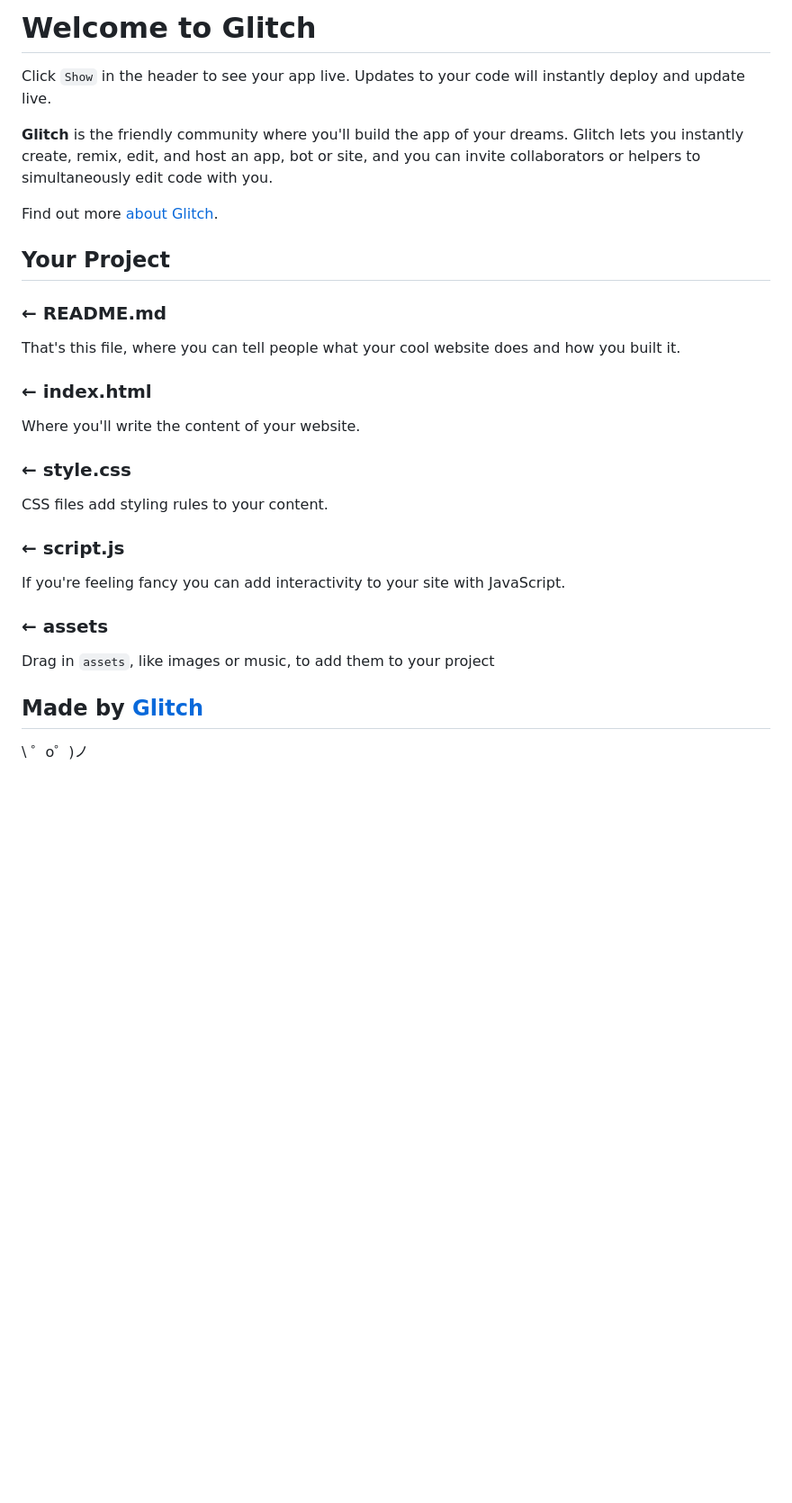
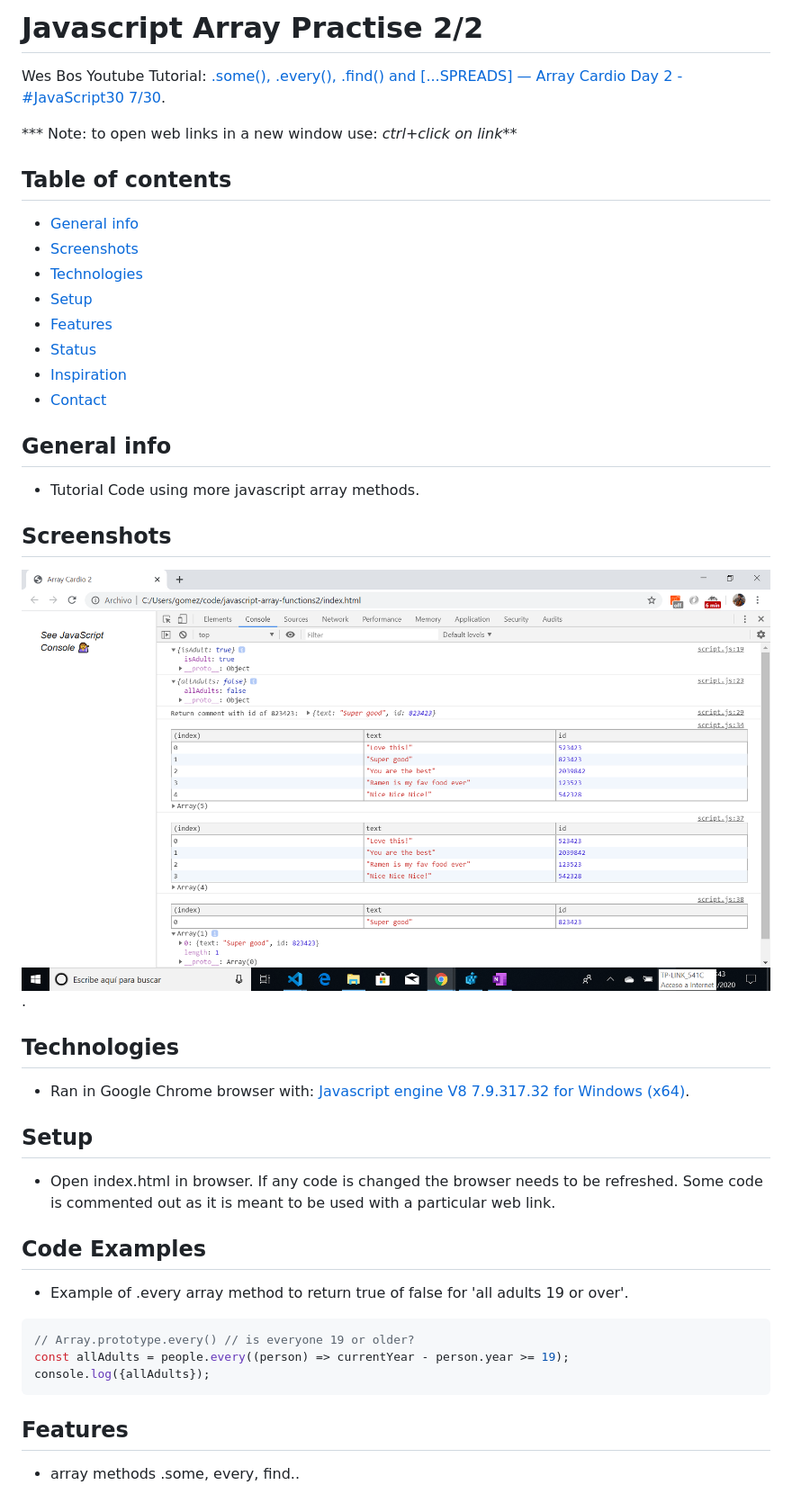
Before and after one commit to AndrewJBateman/javascript-array-functions2, a Markdown page: README.md, the part around the change printed below. Shown: that part at 90% size. GitHub-like rendering; pictures changed too: img/array.png (added); blank space fills up the shorter version.

Commit message:
readme updated, code tested

````diff
--- a/README.md
+++ b/README.md
@@ -1,37 +1,49 @@
-Welcome to Glitch
-=================
+# Javascript Array Practise 2/2
 
-Click `Show` in the header to see your app live. Updates to your code will instantly deploy and update live.
-
-**Glitch** is the friendly community where you'll build the app of your dreams. Glitch lets you instantly create, remix, edit, and host an app, bot or site, and you can invite collaborators or helpers to simultaneously edit code with you.
-
-Find out more [about Glitch](https://glitch.com/about).
+Wes Bos Youtube Tutorial: [.some(), .every(), .find() and [...SPREADS] — Array Cardio Day 2 - #JavaScript30 7/30](https://www.youtube.com/watch?v=QNmRfyNg1lw&list=PLu8EoSxDXHP6CGK4YVJhL_VWetA865GOH&index=7).
 
 
-Your Project
-------------
+*** Note: to open web links in a new window use: _ctrl+click on link_**
 
-### ← README.md
+## Table of contents
 
-That's this file, where you can tell people what your cool website does and how you built it.
+* [General info](#general-info)
+* [Screenshots](#screenshots)
+* [Technologies](#technologies)
+* [Setup](#setup)
+* [Features](#features)
+* [Status](#status)
+* [Inspiration](#inspiration)
+* [Contact](#contact)
 
-### ← index.html
+## General info
 
-Where you'll write the content of your website.
+* Tutorial Code using more javascript array methods.
 
-### ← style.css
+## Screenshots
 
-CSS files add styling rules to your content.
+![Example screenshot](./img/array.png).
 
-### ← script.js
 
-If you're feeling fancy you can add interactivity to your site with JavaScript.
+## Technologies
 
-### ← assets
+* Ran in Google Chrome browser with: [Javascript engine V8 7.9.317.32 for Windows (x64)](https://v8.dev/).
 
-Drag in `assets`, like images or music, to add them to your project
+## Setup
 
-Made by [Glitch](https://glitch.com/)
--------------------
+* Open index.html in browser. If any code is changed the browser needs to be refreshed. Some code is commented out as it is meant to be used with a particular web link.
 
-\ ゜o゜)ノ
+## Code Examples
+
+* Example of .every array method to return true of false for 'all adults 19 or over'.
+
+```javascript
+// Array.prototype.every() // is everyone 19 or older?
+const allAdults = people.every((person) => currentYear - person.year >= 19);
+console.log({allAdults});
+```
+
+## Features
+
+*  array methods .some, every, find..
+
````
Also changed, not shown: other parts of README.md (+13 -0 lines), 4 other files.
